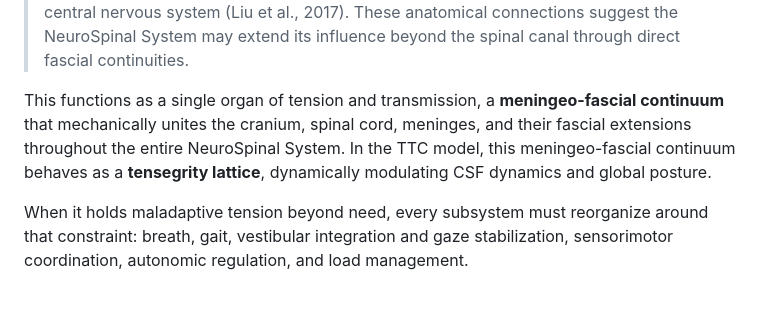
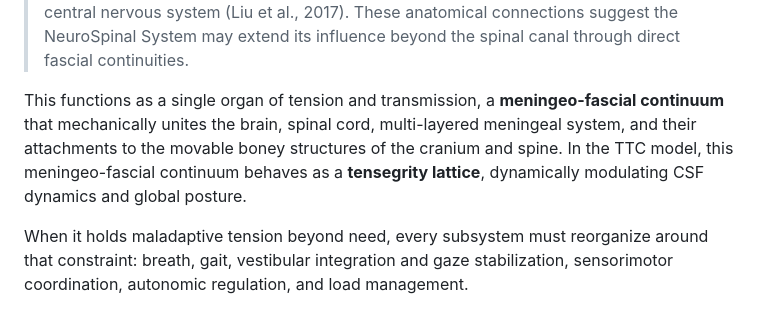
Before and after one commit to drzachconner/TTC-White-Paper, a Markdown page: renditions/01_2026-02-03_MASTER_PAPER_COMPLETE.md, the part around the change. Drawn GitHub-style.

Commit message:
fix: meningeo-fascial continuum description per author preference
Brain, spinal cord, multi-layered meningeal system, and attachments
to movable boney structures of cranium and spine.

Co-Authored-By: Claude <noreply@anthropic.com>

```diff
--- a/renditions/01_2026-02-03_MASTER_PAPER_COMPLETE.md
+++ b/renditions/01_2026-02-03_MASTER_PAPER_COMPLETE.md
@@ -146,7 +146,7 @@ The NeuroSpinal System comprises:
 > **Evidence Snapshot: Myodural Bridge**
 > The myodural bridge connects suboccipital musculature directly to the spinal dura mater. Research suggests this connection may serve as an active and passive tension-monitoring system between movement and the central nervous system (Liu et al., 2017). These anatomical connections suggest the NeuroSpinal System may extend its influence beyond the spinal canal through direct fascial continuities.
 
-This functions as a single organ of tension and transmission, a **meningeo-fascial continuum** that mechanically unites the cranium, spinal cord, meninges, and their fascial extensions throughout the entire NeuroSpinal System. In the TTC model, this meningeo-fascial continuum behaves as a **tensegrity lattice**, dynamically modulating CSF dynamics and global posture.
+This functions as a single organ of tension and transmission, a **meningeo-fascial continuum** that mechanically unites the brain, spinal cord, multi-layered meningeal system, and their attachments to the movable boney structures of the cranium and spine. In the TTC model, this meningeo-fascial continuum behaves as a **tensegrity lattice**, dynamically modulating CSF dynamics and global posture.
 
 When it holds maladaptive tension beyond need, every subsystem must reorganize around that constraint: breath, gait, vestibular integration and gaze stabilization, sensorimotor coordination, autonomic regulation, and load management.
 
```
